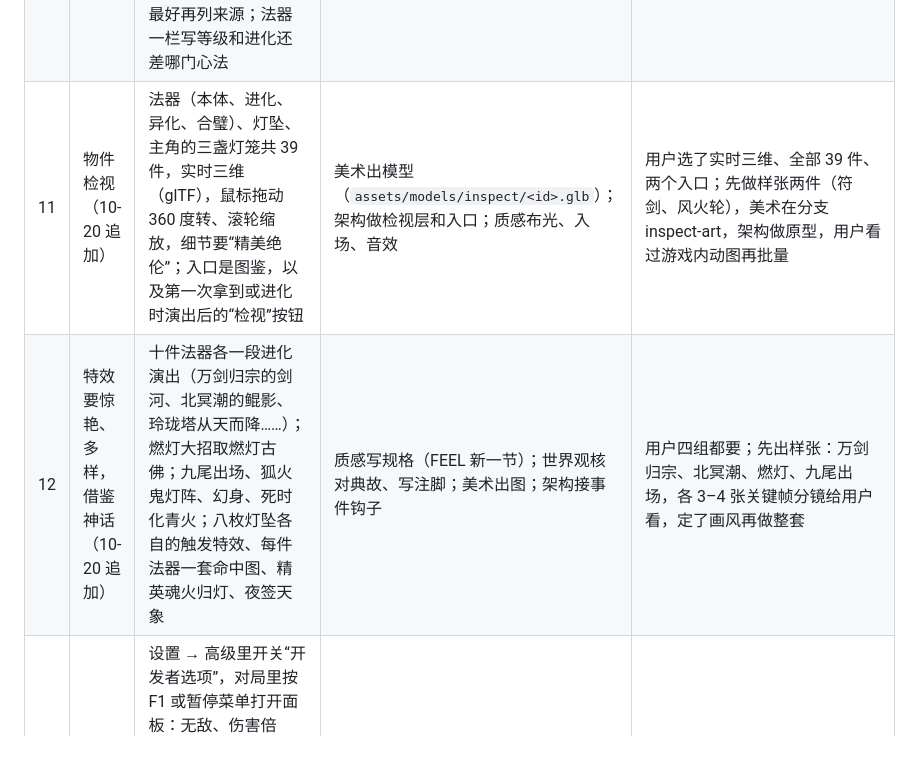
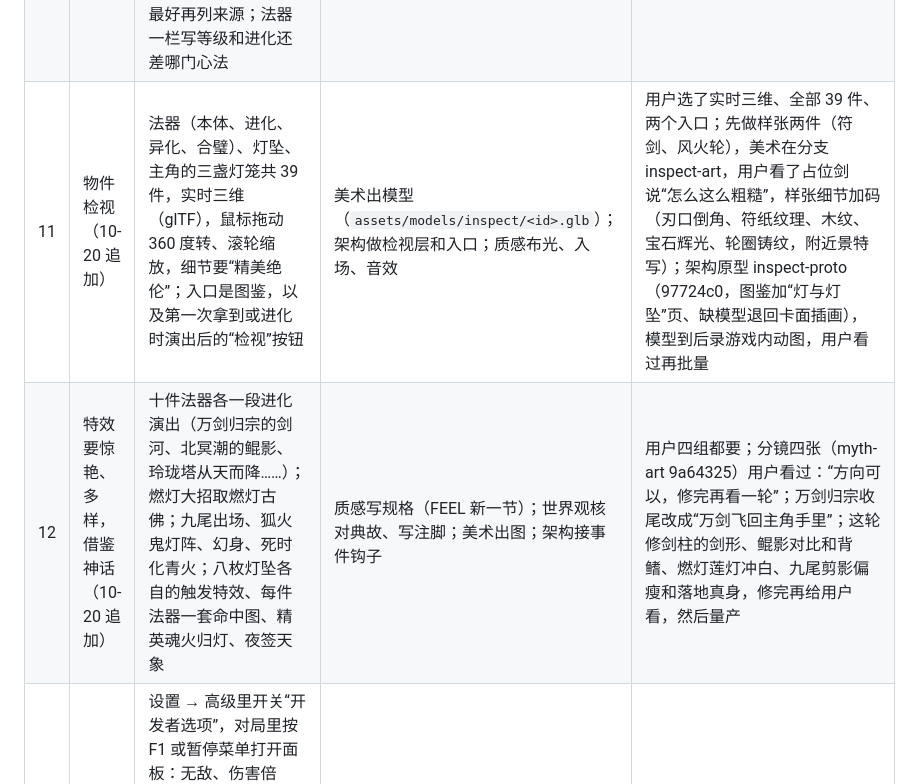
Before and after one commit to qimingren51/mygame, a Markdown page: docs/PLAYTEST.md, the part around the change. Drawn GitHub-style; blank space fills up the shorter version.

Commit message:
docs: PLAYTEST——检视样张细节加码、神话分镜用户意见
Co-Authored-By: Claude Opus 5.5 <noreply@anthropic.com>
Claude-Session: https://claude.ai/code/session_016wrsqW1m7DE4TZou4HCj3C

```diff
--- a/docs/PLAYTEST.md
+++ b/docs/PLAYTEST.md
@@ -45,8 +45,8 @@
 | 8 | 状态栏 | 头像圆章与等级印；血条约 460×30，数字在条里，护盾叠加，受伤留残影；燃灯充能做成灯笼刻度；经验条加粗；法器格约 64、心法格约 44；和卡面用同一套材质 | 美术出样张；架构改 `hud.rs`；质感加动效 | 已进 master 88c0171：头像章 104 带 12 格燃灯刻度、等级印、血条 460×30 带掉血残影、经验条 460×10、法器格 64、心法格 44；夜主血条挪到底部居中；刻度暗格已提亮 e3dfc32 |
 | 9 | 进化太难、卡池太乱 | 开局卡池小、局内依次放出更多心法，新法器走局外进度解锁；新心法、新法器按类别给总权重，不随内容变多而稀释；持有法器时它的进化心法更容易出现；卡面和属性面板画出配对心法 | 玩法设计并用机器人量（第一次进化时间、6 分钟前至少进化一件的比例）；架构改卡池代码 | 已合入 #23（a11a368）：第一局 5 件法器、12 门心法；进化或异化老法器解锁同五行新法器，第 5/8/11/14/17 局保底；不设进化最早时间。解锁进度（机器人估算）：不懂配对的随机选卡，第一件中位第 1–2 局、全部中位第 8 局；懂配对第 4–5 局全开。类别权重（法器升级 40、新法器 22、心法升级 20、新心法 25，配对 ×3）用户已同意，已合入 #24（a93c49c）：第一局随机选卡胜率 51%→63%、6:00 前进化 11%→28%；全部解锁后熟手三更胜率 35%→17%（多拿几件 vs 练到进化的取舍）。细节 BALANCE 6.4（604fcb9） |
 | 10 | 局内看不到属性 | 暂停界面加属性面板（按住 Tab 也能看）：基础属性约 12 项一直显示；进阶属性按组列（输出、生存、照见与灯、构筑与收益、本夜的妖物），默认只列和基础值不同的，可切到全部；鼠标悬停或焦点移到上面时显示一句含义，最好再列来源；法器一栏写等级和进化还差哪门心法 | 架构做界面；世界观写 72 项属性的标签和含义；美术出 `ui/stat_*` 与组图标 | 属性面板已推 0860f1c（合并 607f388）：暂停菜单“属性”或暂停时按 Tab，对局中按住 Tab 临时看；基础 12 项列全，其余组默认只列变了的；悬停写含义和来源；法器一栏写等级和缺哪门心法；基础属性图标 a59a9b0，进阶属性图标 20 个 024d902 |
-| 11 | 物件检视（10-20 追加） | 法器（本体、进化、异化、合璧）、灯坠、主角的三盏灯笼共 39 件，实时三维（glTF），鼠标拖动 360 度转、滚轮缩放，细节要“精美绝伦”；入口是图鉴，以及第一次拿到或进化时演出后的“检视”按钮 | 美术出模型（`assets/models/inspect/<id>.glb`）；架构做检视层和入口；质感布光、入场、音效 | 用户选了实时三维、全部 39 件、两个入口；先做样张两件（符剑、风火轮），美术在分支 inspect-art，架构做原型，用户看过游戏内动图再批量 |
-| 12 | 特效要惊艳、多样，借鉴神话（10-20 追加） | 十件法器各一段进化演出（万剑归宗的剑河、北冥潮的鲲影、玲珑塔从天而降……）；燃灯大招取燃灯古佛；九尾出场、狐火鬼灯阵、幻身、死时化青火；八枚灯坠各自的触发特效、每件法器一套命中图、精英魂火归灯、夜签天象 | 质感写规格（FEEL 新一节）；世界观核对典故、写注脚；美术出图；架构接事件钩子 | 用户四组都要；先出样张：万剑归宗、北冥潮、燃灯、九尾出场，各 3–4 张关键帧分镜给用户看，定了画风再做整套 |
+| 11 | 物件检视（10-20 追加） | 法器（本体、进化、异化、合璧）、灯坠、主角的三盏灯笼共 39 件，实时三维（glTF），鼠标拖动 360 度转、滚轮缩放，细节要“精美绝伦”；入口是图鉴，以及第一次拿到或进化时演出后的“检视”按钮 | 美术出模型（`assets/models/inspect/<id>.glb`）；架构做检视层和入口；质感布光、入场、音效 | 用户选了实时三维、全部 39 件、两个入口；先做样张两件（符剑、风火轮），美术在分支 inspect-art，用户看了占位剑说“怎么这么粗糙”，样张细节加码（刃口倒角、符纸纹理、木纹、宝石辉光、轮圈铸纹，附近景特写）；架构原型 inspect-proto（97724c0，图鉴加“灯与灯坠”页、缺模型退回卡面插画），模型到后录游戏内动图，用户看过再批量 |
+| 12 | 特效要惊艳、多样，借鉴神话（10-20 追加） | 十件法器各一段进化演出（万剑归宗的剑河、北冥潮的鲲影、玲珑塔从天而降……）；燃灯大招取燃灯古佛；九尾出场、狐火鬼灯阵、幻身、死时化青火；八枚灯坠各自的触发特效、每件法器一套命中图、精英魂火归灯、夜签天象 | 质感写规格（FEEL 新一节）；世界观核对典故、写注脚；美术出图；架构接事件钩子 | 用户四组都要；分镜四张（myth-art 9a64325）用户看过：“方向可以，修完再看一轮”；万剑归宗收尾改成“万剑飞回主角手里”；这轮修剑柱的剑形、鲲影对比和背鳍、燃灯莲灯冲白、九尾剪影偏瘦和落地真身，修完再给用户看，然后量产 |
 | 13 | 开发者选项（10-20 追加） | 设置 → 高级里开关“开发者选项”，对局里按 F1 或暂停菜单打开面板：无敌、伤害倍率、升级、加满燃灯、拿任意法器或心法、立刻进化、跳到某更或叫出九尾、刷指定妖物、清屏、停刷、指定夜签、时间流速和单步、显示判定圈、隐藏界面；局外本次启动全解锁（不写存档）、重置存档；走 SimCommand 保持回放可复现，用过的局不计奖励和成绩 | 架构 | 架构接了，分三批、每批先给用户看截图再合：① 入口、SimCommand::Dev 框架、无敌和伤害倍率、升级和燃灯、拿任意法器或心法、立刻进化、本次启动全解锁（检视原型之后马上做）；② 跳更、叫出九尾、刷怪、清屏、停刷、下一局夜签、时间流速和单步；③ 判定圈、隐藏界面、F3 并入面板、重置存档 |
 
 ### 这一轮临时放宽的分工
```
